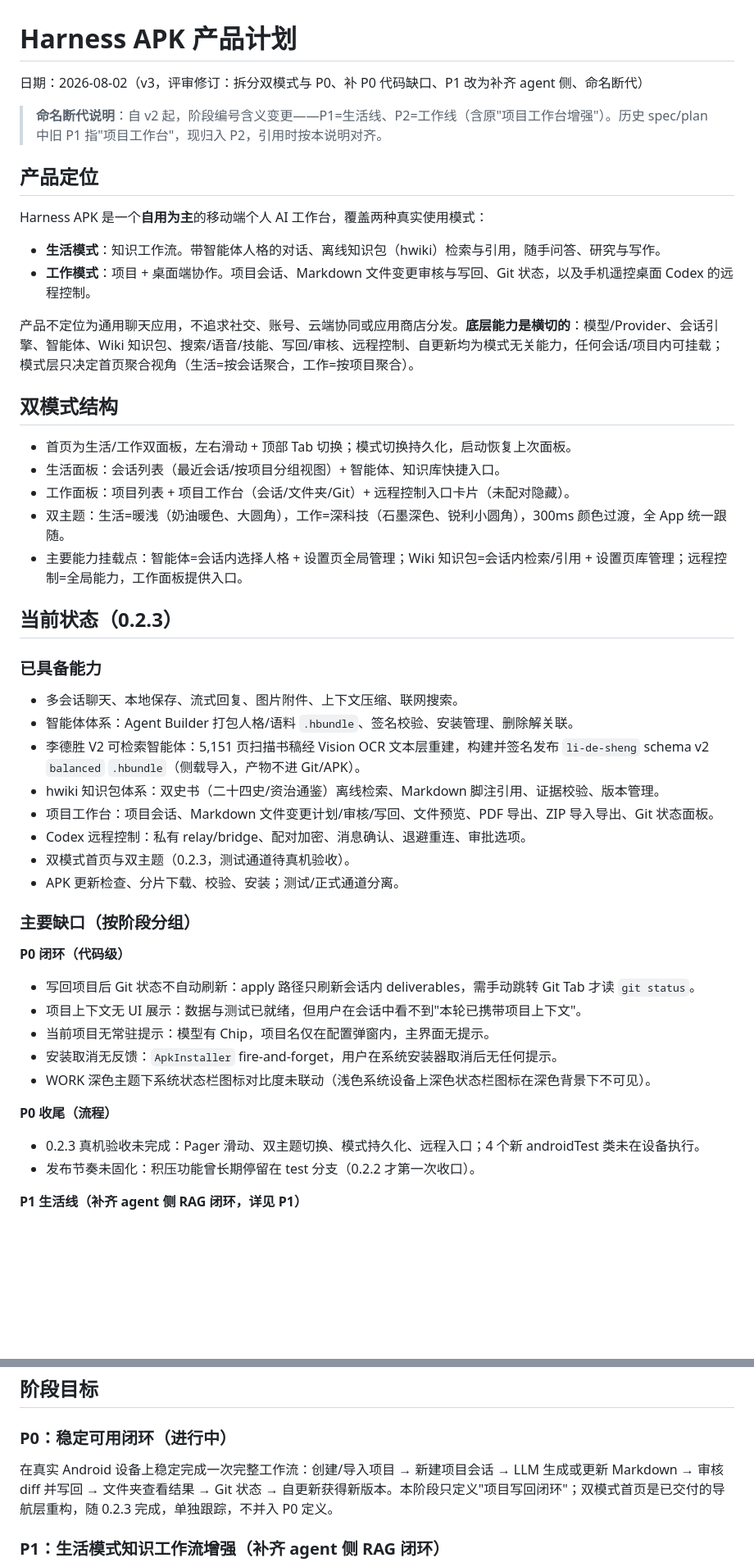
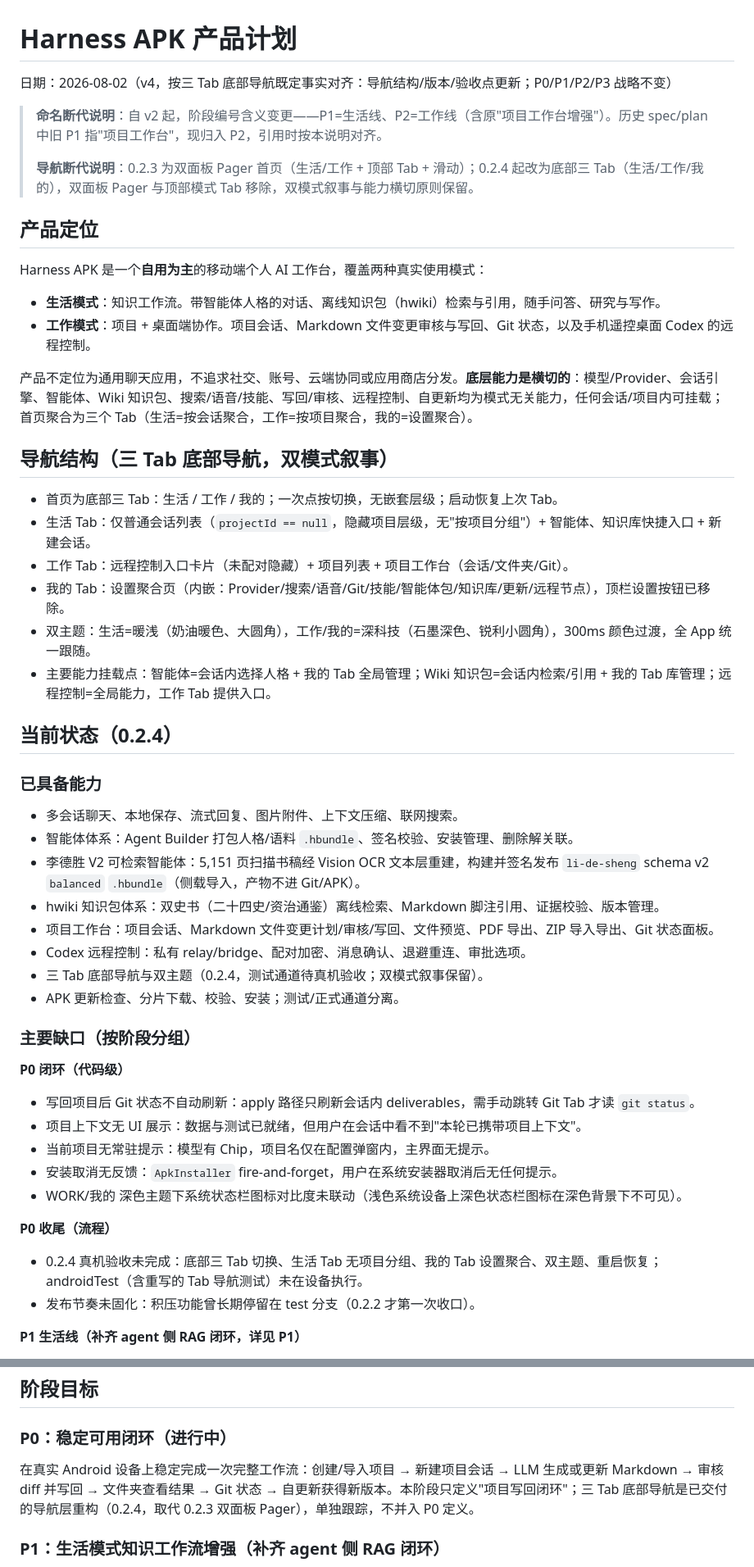
Before and after one commit to zergee24/harness-apk, a Markdown page: docs/product-plan.md, 2 parts joined by grey strips. Shown at 82% size. GitHub-like rendering; blank space fills up the shorter version.

Commit message:
文档：产品计划 v4 按三 Tab 底部导航既定事实对齐（导航结构/版本升至0.2.4/验收点更新，战略不变）

```diff
--- a/docs/product-plan.md
+++ b/docs/product-plan.md
@@ -1,8 +1,10 @@
 # Harness APK 产品计划
 
-日期：2026-08-02（v3，评审修订：拆分双模式与 P0、补 P0 代码缺口、P1 改为补齐 agent 侧、命名断代）
+日期：2026-08-02（v4，按三 Tab 底部导航既定事实对齐：导航结构/版本/验收点更新；P0/P1/P2/P3 战略不变）
 
 > **命名断代说明**：自 v2 起，阶段编号含义变更——P1=生活线、P2=工作线（含原"项目工作台增强"）。历史 spec/plan 中旧 P1 指"项目工作台"，现归入 P2，引用时按本说明对齐。
+>
+> **导航断代说明**：0.2.3 为双面板 Pager 首页（生活/工作 + 顶部 Tab + 滑动）；0.2.4 起改为底部三 Tab（生活/工作/我的），双面板 Pager 与顶部模式 Tab 移除，双模式叙事与能力横切原则保留。
 
 ## 产品定位
 
@@ -11,17 +13,18 @@ Harness APK 是一个**自用为主**的移动端个人 AI 工作台，覆盖两
 - **生活模式**：知识工作流。带智能体人格的对话、离线知识包（hwiki）检索与引用，随手问答、研究与写作。
 - **工作模式**：项目 + 桌面端协作。项目会话、Markdown 文件变更审核与写回、Git 状态，以及手机遥控桌面 Codex 的远程控制。
 
-产品不定位为通用聊天应用，不追求社交、账号、云端协同或应用商店分发。**底层能力是横切的**：模型/Provider、会话引擎、智能体、Wiki 知识包、搜索/语音/技能、写回/审核、远程控制、自更新均为模式无关能力，任何会话/项目内可挂载；模式层只决定首页聚合视角（生活=按会话聚合，工作=按项目聚合）。
+产品不定位为通用聊天应用，不追求社交、账号、云端协同或应用商店分发。**底层能力是横切的**：模型/Provider、会话引擎、智能体、Wiki 知识包、搜索/语音/技能、写回/审核、远程控制、自更新均为模式无关能力，任何会话/项目内可挂载；首页聚合为三个 Tab（生活=按会话聚合，工作=按项目聚合，我的=设置聚合）。
 
-## 双模式结构
+## 导航结构（三 Tab 底部导航，双模式叙事）
 
-- 首页为生活/工作双面板，左右滑动 + 顶部 Tab 切换；模式切换持久化，启动恢复上次面板。
-- 生活面板：会话列表（最近会话/按项目分组视图）+ 智能体、知识库快捷入口。
-- 工作面板：项目列表 + 项目工作台（会话/文件夹/Git）+ 远程控制入口卡片（未配对隐藏）。
-- 双主题：生活=暖浅（奶油暖色、大圆角），工作=深科技（石墨深色、锐利小圆角），300ms 颜色过渡，全 App 统一跟随。
-- 主要能力挂载点：智能体=会话内选择人格 + 设置页全局管理；Wiki 知识包=会话内检索/引用 + 设置页库管理；远程控制=全局能力，工作面板提供入口。
+- 首页为底部三 Tab：生活 / 工作 / 我的；一次点按切换，无嵌套层级；启动恢复上次 Tab。
+- 生活 Tab：仅普通会话列表（`projectId == null`，隐藏项目层级，无"按项目分组"）+ 智能体、知识库快捷入口 + 新建会话。
+- 工作 Tab：远程控制入口卡片（未配对隐藏）+ 项目列表 + 项目工作台（会话/文件夹/Git）。
+- 我的 Tab：设置聚合页（内嵌：Provider/搜索/语音/Git/技能/智能体包/知识库/更新/远程节点），顶栏设置按钮已移除。
+- 双主题：生活=暖浅（奶油暖色、大圆角），工作/我的=深科技（石墨深色、锐利小圆角），300ms 颜色过渡，全 App 统一跟随。
+- 主要能力挂载点：智能体=会话内选择人格 + 我的 Tab 全局管理；Wiki 知识包=会话内检索/引用 + 我的 Tab 库管理；远程控制=全局能力，工作 Tab 提供入口。
 
-## 当前状态（0.2.3）
+## 当前状态（0.2.4）
 
 ### 已具备能力
 
@@ -31,7 +34,7 @@ Harness APK 是一个**自用为主**的移动端个人 AI 工作台，覆盖两
 - hwiki 知识包体系：双史书（二十四史/资治通鉴）离线检索、Markdown 脚注引用、证据校验、版本管理。
 - 项目工作台：项目会话、Markdown 文件变更计划/审核/写回、文件预览、PDF 导出、ZIP 导入导出、Git 状态面板。
 - Codex 远程控制：私有 relay/bridge、配对加密、消息确认、退避重连、审批选项。
-- 双模式首页与双主题（0.2.3，测试通道待真机验收）。
+- 三 Tab 底部导航与双主题（0.2.4，测试通道待真机验收；双模式叙事保留）。
 - APK 更新检查、分片下载、校验、安装；测试/正式通道分离。
 
 ### 主要缺口（按阶段分组）
@@ -41,10 +44,10 @@ Harness APK 是一个**自用为主**的移动端个人 AI 工作台，覆盖两
 - 项目上下文无 UI 展示：数据与测试已就绪，但用户在会话中看不到"本轮已携带项目上下文"。
 - 当前项目无常驻提示：模型有 Chip，项目名仅在配置弹窗内，主界面无提示。
 - 安装取消无反馈：`ApkInstaller` fire-and-forget，用户在系统安装器取消后无任何提示。
-- WORK 深色主题下系统状态栏图标对比度未联动（浅色系统设备上深色状态栏图标在深色背景下不可见）。
+- WORK/我的 深色主题下系统状态栏图标对比度未联动（浅色系统设备上深色状态栏图标在深色背景下不可见）。
 
 **P0 收尾（流程）**
-- 0.2.3 真机验收未完成：Pager 滑动、双主题切换、模式持久化、远程入口；4 个新 androidTest 类未在设备执行。
+- 0.2.4 真机验收未完成：底部三 Tab 切换、生活 Tab 无项目分组、我的 Tab 设置聚合、双主题、重启恢复；androidTest（含重写的 Tab 导航测试）未在设备执行。
 - 发布节奏未固化：积压功能曾长期停留在 test 分支（0.2.2 才第一次收口）。
 
 **P1 生活线（补齐 agent 侧 RAG 闭环，详见 P1）**
@@ -62,7 +65,7 @@ Harness APK 是一个**自用为主**的移动端个人 AI 工作台，覆盖两
 
 ### P0：稳定可用闭环（进行中）
 
-在真实 Android 设备上稳定完成一次完整工作流：创建/导入项目 → 新建项目会话 → LLM 生成或更新 Markdown → 审核 diff 并写回 → 文件夹查看结果 → Git 状态 → 自更新获得新版本。本阶段只定义"项目写回闭环"；双模式首页是已交付的导航层重构，随 0.2.3 完成，单独跟踪，不并入 P0 定义。
+在真实 Android 设备上稳定完成一次完整工作流：创建/导入项目 → 新建项目会话 → LLM 生成或更新 Markdown → 审核 diff 并写回 → 文件夹查看结果 → Git 状态 → 自更新获得新版本。本阶段只定义"项目写回闭环"；三 Tab 底部导航是已交付的导航层重构（0.2.4，取代 0.2.3 双面板 Pager），单独跟踪，不并入 P0 定义。
 
 ### P1：生活模式知识工作流增强（补齐 agent 侧 RAG 闭环）
 
```
Also changed, not shown: other parts of docs/product-plan.md (+16 -16 lines).
